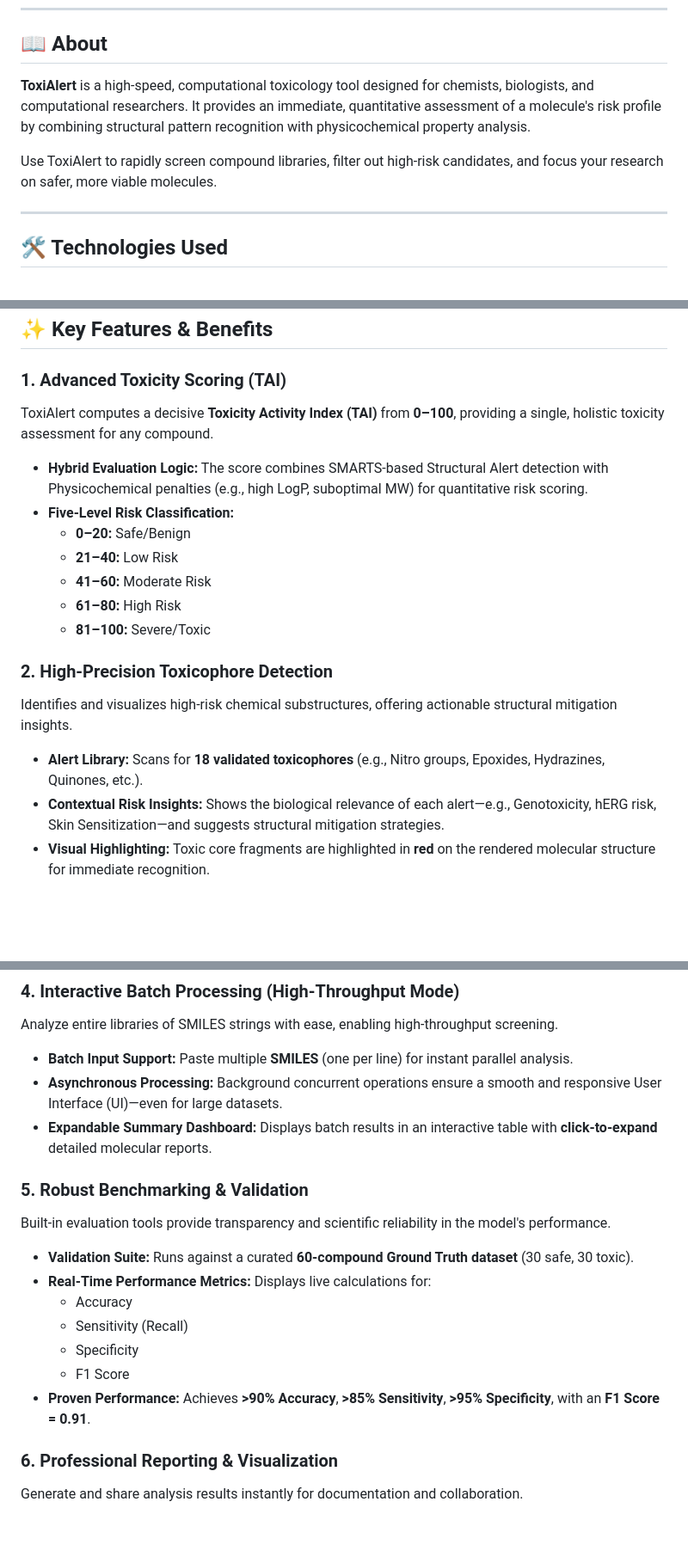
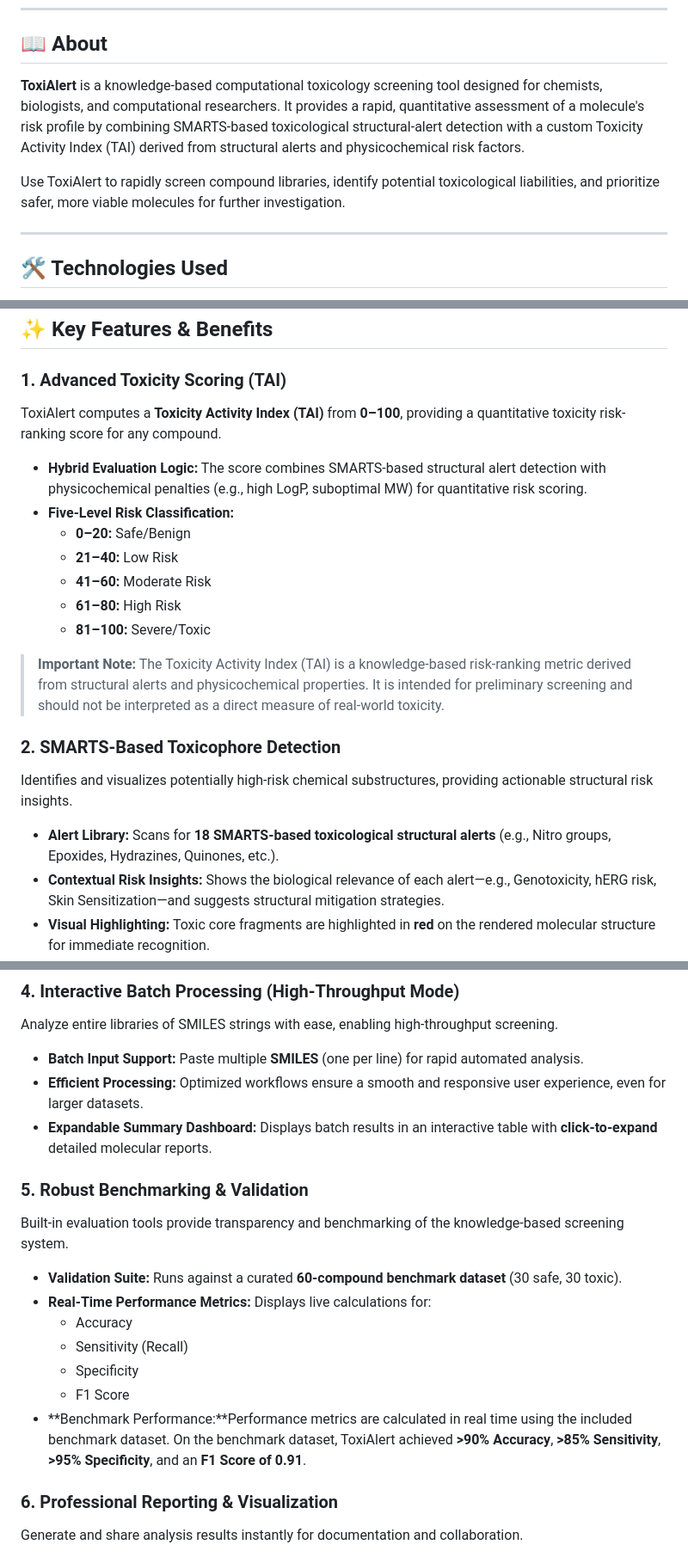
Before and after one commit to dhevasumithaa/toxialert, a Markdown page: README.md, 3 parts joined by grey strips. Shown at 86% size. Rendered like a GitHub page; blank space fills up the shorter version.

Commit message:
Revise README for improved clarity and detail
Updated the README to enhance clarity and detail about ToxiAlert's functionalities, including its purpose, features, and limitations.

```diff
--- a/README.md
+++ b/README.md
@@ -13,9 +13,9 @@
 ---
 
 ## 📖 About
-**ToxiAlert** is a high-speed, computational toxicology tool designed for chemists, biologists, and computational researchers. It provides an immediate, quantitative assessment of a molecule's risk profile by combining structural pattern recognition with physicochemical property analysis.
+**ToxiAlert** is a knowledge-based computational toxicology screening tool designed for chemists, biologists, and computational researchers. It provides a rapid, quantitative assessment of a molecule's risk profile by combining SMARTS-based toxicological structural-alert detection with a custom Toxicity Activity Index (TAI) derived from structural alerts and physicochemical risk factors.
 
-Use ToxiAlert to rapidly screen compound libraries, filter out high-risk candidates, and focus your research on safer, more viable molecules.
+Use ToxiAlert to rapidly screen compound libraries, identify potential toxicological liabilities, and prioritize safer, more viable molecules for further investigation.
 
 ---
 
@@ -97,9 +97,9 @@ Use ToxiAlert to rapidly screen compound libraries, filter out high-risk candida
 
 ### 1. Advanced Toxicity Scoring (TAI)
 
-ToxiAlert computes a decisive **Toxicity Activity Index (TAI)** from **0–100**, providing a single, holistic toxicity assessment for any compound.
+ToxiAlert computes a **Toxicity Activity Index (TAI)** from **0–100**, providing a quantitative toxicity risk-ranking score for any compound.
 
-* **Hybrid Evaluation Logic:** The score combines SMARTS-based Structural Alert detection with Physicochemical penalties (e.g., high LogP, suboptimal MW) for quantitative risk scoring.
+* **Hybrid Evaluation Logic:** The score combines SMARTS-based structural alert detection with physicochemical penalties (e.g., high LogP, suboptimal MW) for quantitative risk scoring.
 * **Five-Level Risk Classification:**
     * **0–20:** Safe/Benign
     * **21–40:** Low Risk
@@ -107,11 +107,13 @@ ToxiAlert computes a decisive **Toxicity Activity Index (TAI)** from **0–100**
     * **61–80:** High Risk
     * **81–100:** Severe/Toxic
 
-### 2. High-Precision Toxicophore Detection
+> **Important Note:** The Toxicity Activity Index (TAI) is a knowledge-based risk-ranking metric derived from structural alerts and physicochemical properties. It is intended for preliminary screening and should not be interpreted as a direct measure of real-world toxicity.
 
-Identifies and visualizes high-risk chemical substructures, offering actionable structural mitigation insights.
+### 2. SMARTS-Based Toxicophore Detection
 
-* **Alert Library:** Scans for **18 validated toxicophores** (e.g., Nitro groups, Epoxides, Hydrazines, Quinones, etc.).
+Identifies and visualizes potentially high-risk chemical substructures, providing actionable structural risk insights.
+
+* **Alert Library:** Scans for **18 SMARTS-based toxicological structural alerts** (e.g., Nitro groups, Epoxides, Hydrazines, Quinones, etc.).
 * **Contextual Risk Insights:** Shows the biological relevance of each alert—e.g., Genotoxicity, hERG risk, Skin Sensitization—and suggests structural mitigation strategies.
 * **Visual Highlighting:** Toxic core fragments are highlighted in **red** on the rendered molecular structure for immediate recognition.
 
@@ -131,21 +133,21 @@ Powered by RDKit, ToxiAlert automatically computes essential drug-likeness descr
 
 Analyze entire libraries of SMILES strings with ease, enabling high-throughput screening.
 
-* **Batch Input Support:** Paste multiple **SMILES** (one per line) for instant parallel analysis.
-* **Asynchronous Processing:** Background concurrent operations ensure a smooth and responsive User Interface (UI)—even for large datasets.
+* **Batch Input Support:** Paste multiple **SMILES** (one per line) for rapid automated analysis.
+* **Efficient Processing:** Optimized workflows ensure a smooth and responsive user experience, even for larger datasets.
 * **Expandable Summary Dashboard:** Displays batch results in an interactive table with **click-to-expand** detailed molecular reports.
 
 ### 5. Robust Benchmarking & Validation
 
-Built-in evaluation tools provide transparency and scientific reliability in the model's performance.
+Built-in evaluation tools provide transparency and benchmarking of the knowledge-based screening system.
 
-* **Validation Suite:** Runs against a curated **60-compound Ground Truth dataset** (30 safe, 30 toxic).
+* **Validation Suite:** Runs against a curated **60-compound benchmark dataset** (30 safe, 30 toxic).
 * **Real-Time Performance Metrics:** Displays live calculations for:
     * Accuracy
     * Sensitivity (Recall)
     * Specificity
     * F1 Score
-* **Proven Performance:** Achieves **>90% Accuracy**, **>85% Sensitivity**, **>95% Specificity**, with an **F1 Score = 0.91**.
+* **Benchmark Performance:**Performance metrics are calculated in real time using the included benchmark dataset. On the benchmark dataset, ToxiAlert achieved **>90% Accuracy**, **>85% Sensitivity**, **>95% Specificity**, and an **F1 Score of 0.91**.
 
 ### 6. Professional Reporting & Visualization
 
```
Also changed, not shown: other parts of README.md (+12 -2 lines).
